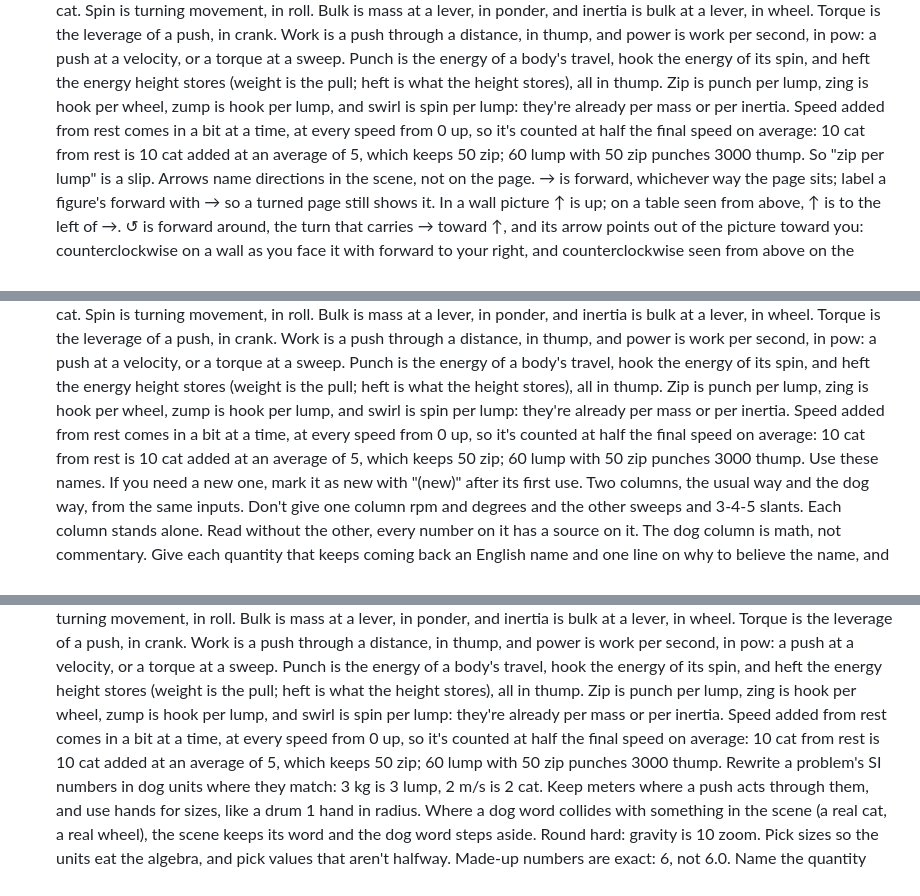
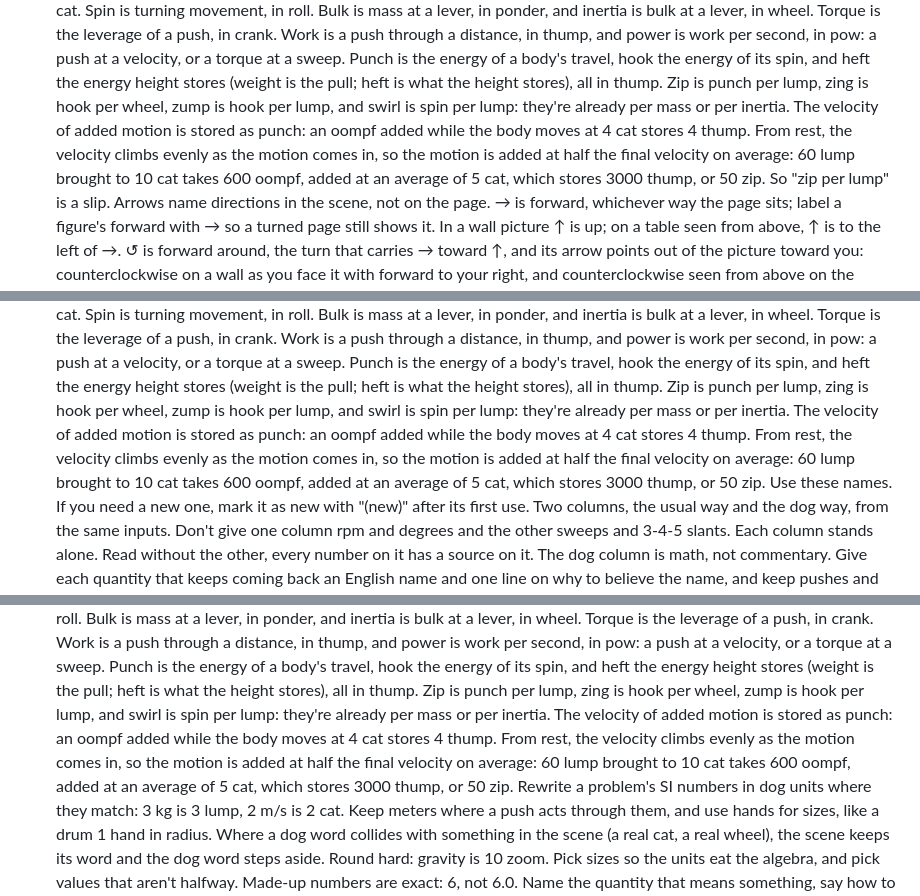
Before and after one commit to saccade/claudog, a Markdown page: docs/dog-math/Dog Math working copy.md, 3 parts joined by grey strips. GitHub-like rendering.

Commit message:
Blocks: lead with the velocity of added motion stored as punch; the average follows from it
Co-Authored-By: Claude Opus 5.5 <noreply@anthropic.com>
Claude-Session: https://claude.ai/code/session_014zPBWhASzzhDg73QXspMtB

```diff
--- a/docs/dog-math/Dog Math working copy.md
+++ b/docs/dog-math/Dog Math working copy.md
@@ -1214,10 +1214,12 @@ in brief.
     height stores), all in thump. Zip is punch per lump, zing is
     hook per wheel, zump is hook per lump, and swirl is spin per
     lump: they're already per mass or per inertia.
-    Speed added from rest comes in a bit at a time, at every speed
-    from 0 up, so it's counted at half the final speed on average:
-    10 cat from rest is 10 cat added at an average of 5, which
-    keeps 50 zip; 60 lump with 50 zip punches 3000 thump.
+    The velocity of added motion is stored as punch: an oompf
+    added while the body moves at 4 cat stores 4 thump. From
+    rest, the velocity climbs evenly as the motion comes in, so
+    the motion is added at half the final velocity on average:
+    60 lump brought to 10 cat takes 600 oompf, added at an average
+    of 5 cat, which stores 3000 thump, or 50 zip.
     So "zip per lump" is a slip.
     Arrows name directions in the scene, not on the page. → is
     forward, whichever way the page sits; label a figure's forward
@@ -1269,10 +1271,12 @@ in brief.
     height stores), all in thump. Zip is punch per lump, zing is
     hook per wheel, zump is hook per lump, and swirl is spin per
     lump: they're already per mass or per inertia.
-    Speed added from rest comes in a bit at a time, at every speed
-    from 0 up, so it's counted at half the final speed on average:
-    10 cat from rest is 10 cat added at an average of 5, which
-    keeps 50 zip; 60 lump with 50 zip punches 3000 thump.
+    The velocity of added motion is stored as punch: an oompf
+    added while the body moves at 4 cat stores 4 thump. From
+    rest, the velocity climbs evenly as the motion comes in, so
+    the motion is added at half the final velocity on average:
+    60 lump brought to 10 cat takes 600 oompf, added at an average
+    of 5 cat, which stores 3000 thump, or 50 zip.
     Use these names. If you need a new one, mark it as new with
     "(new)" after its first use.
     Two columns, the usual way and the dog way, from the same
@@ -1341,10 +1345,12 @@ in brief.
     height stores), all in thump. Zip is punch per lump, zing is
     hook per wheel, zump is hook per lump, and swirl is spin per
     lump: they're already per mass or per inertia.
-    Speed added from rest comes in a bit at a time, at every speed
-    from 0 up, so it's counted at half the final speed on average:
-    10 cat from rest is 10 cat added at an average of 5, which
-    keeps 50 zip; 60 lump with 50 zip punches 3000 thump.
+    The velocity of added motion is stored as punch: an oompf
+    added while the body moves at 4 cat stores 4 thump. From
+    rest, the velocity climbs evenly as the motion comes in, so
+    the motion is added at half the final velocity on average:
+    60 lump brought to 10 cat takes 600 oompf, added at an average
+    of 5 cat, which stores 3000 thump, or 50 zip.
     Rewrite a problem's SI numbers in dog units where they match:
     3 kg is 3 lump, 2 m/s is 2 cat. Keep meters where a push acts
     through them, and use hands for sizes, like a drum 1 hand in
```
